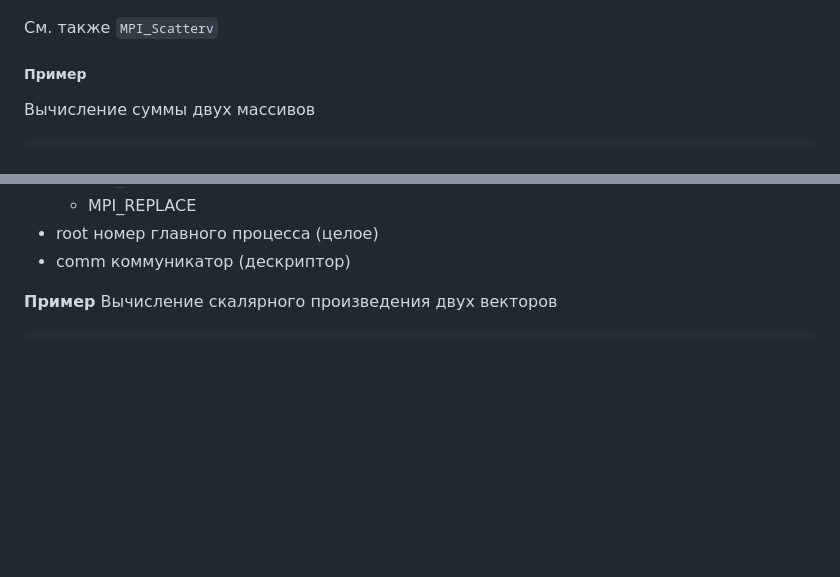
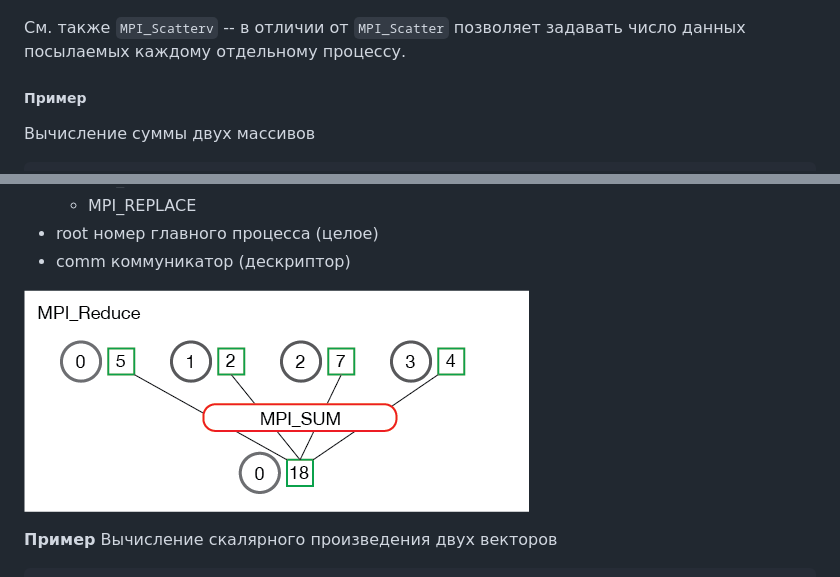
Before and after one commit to ivtipm/ProcessCalculus, a Markdown page: MPI.md, 2 parts joined by grey strips. Rendered like a GitHub page; pictures changed too: img/mpi_reduce.png (added); blank space fills up the shorter version.

```diff
--- a/MPI.md
+++ b/MPI.md
@@ -391,7 +391,7 @@ int MPI_Scatter(const void *sendbuf, int sendcount, MPI_Datatype sendtype,    //
 
 ![](img/mpi_scatter.png)
 
-См. также `MPI_Scatterv`
+См. также `MPI_Scatterv` --  в отличии от `MPI_Scatter` позволяет задавать число данных посылаемых каждому отдельному процессу.
 
 
 ##### Пример
@@ -474,6 +474,7 @@ MPI_Datatype datatype, MPI_Op op, int root, MPI_Comm comm)
 - comm 	коммуникатор (дескриптор)
 
 
+![](img/mpi_reduce.png)
 
 **Пример**
 Вычисление скалярного произведения двух векторов
```
Also changed, not shown: other parts of MPI.md (+5 -5 lines).
